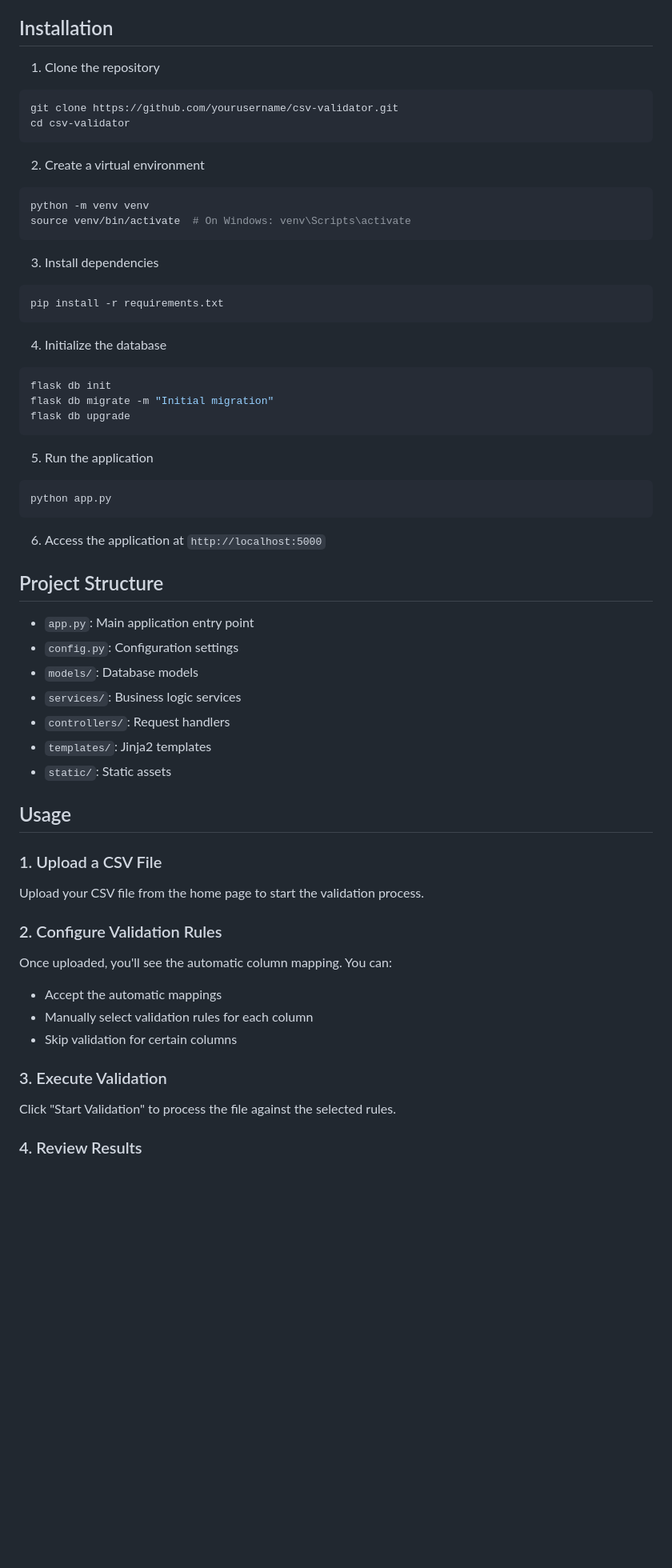
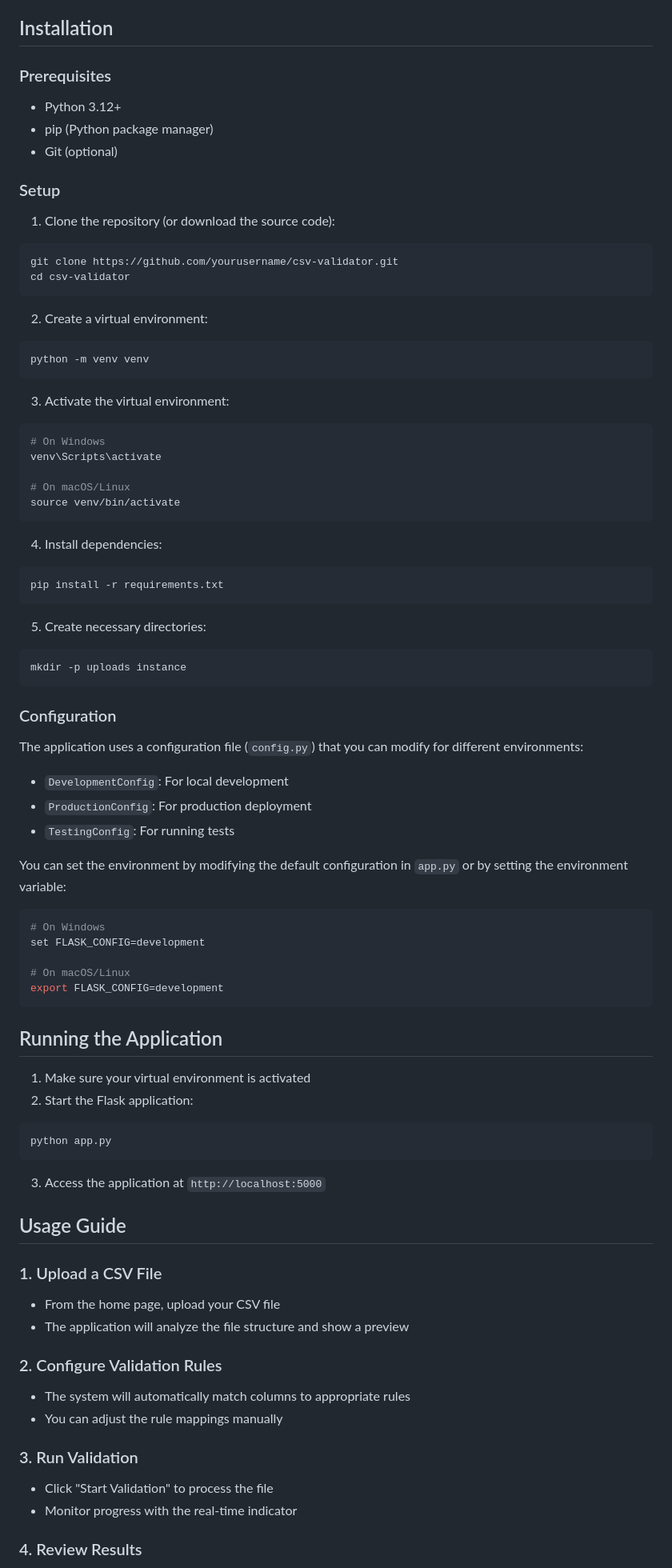
Before and after one commit to raheelkumarpersistent/valor_validator, a Markdown page: README.md, the part around one of its changes. Shown at 80% size. Drawn GitHub-style; blank space fills up the shorter version.

````diff
--- a/README.md
+++ b/README.md
@@ -30,62 +60,82 @@ A Flask-based web application for validating CSV files against predefined and cu
 
 ## Installation
 
-1. Clone the repository
+### Prerequisites
+- Python 3.12+
+- pip (Python package manager)
+- Git (optional)
+
+### Setup
+
+1. Clone the repository (or download the source code):
 ```bash
 git clone https://github.com/yourusername/csv-validator.git
 cd csv-validator
 ```
 
-2. Create a virtual environment
+2. Create a virtual environment:
 ```bash
 python -m venv venv
-source venv/bin/activate  # On Windows: venv\Scripts\activate
 ```
 
-3. Install dependencies
+3. Activate the virtual environment:
+```bash
+# On Windows
+venv\Scripts\activate
+
+# On macOS/Linux
+source venv/bin/activate
+```
+
+4. Install dependencies:
 ```bash
 pip install -r requirements.txt
 ```
 
-4. Initialize the database
+5. Create necessary directories:
 ```bash
-flask db init
-flask db migrate -m "Initial migration"
-flask db upgrade
+mkdir -p uploads instance
 ```
 
-5. Run the application
+### Configuration
+
+The application uses a configuration file (`config.py`) that you can modify for different environments:
+
+- `DevelopmentConfig`: For local development
+- `ProductionConfig`: For production deployment
+- `TestingConfig`: For running tests
+
+You can set the environment by modifying the default configuration in `app.py` or by setting the environment variable:
+
+```bash
+# On Windows
+set FLASK_CONFIG=development
+
+# On macOS/Linux
+export FLASK_CONFIG=development
+```
+
+## Running the Application
+
+1. Make sure your virtual environment is activated
+2. Start the Flask application:
 ```bash
 python app.py
 ```
+3. Access the application at `http://localhost:5000`
 
-6. Access the application at `http://localhost:5000`
-
-## Project Structure
-
-- `app.py`: Main application entry point
-- `config.py`: Configuration settings
-- `models/`: Database models
-- `services/`: Business logic services
-- `controllers/`: Request handlers
-- `templates/`: Jinja2 templates
-- `static/`: Static assets
-
-## Usage
+## Usage Guide
 
 ### 1. Upload a CSV File
-
-Upload your CSV file from the home page to start the validation process.
+- From the home page, upload your CSV file
+- The application will analyze the file structure and show a preview
 
 ### 2. Configure Validation Rules
+- The system will automatically match columns to appropriate rules
+- You can adjust the rule mappings manually
 
-Once uploaded, you'll see the automatic column mapping. You can:
-- Accept the automatic mappings
-- Manually select validation rules for each column
-- Skip validation for certain columns
-
-### 3. Execute Validation
-
-Click "Start Validation" to process the file against the selected rules.
+### 3. Run Validation
+- Click "Start Validation" to process the file
+- Monitor progress with the real-time indicator
 
 ### 4. Review Results
````
Also changed, not shown: other parts of README.md (+99 -26 lines).
